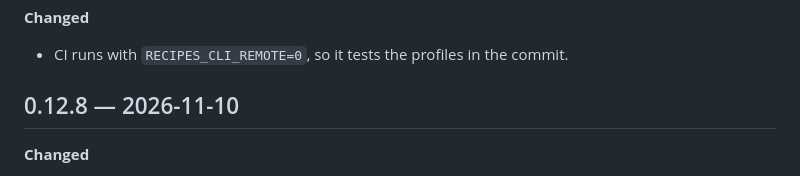
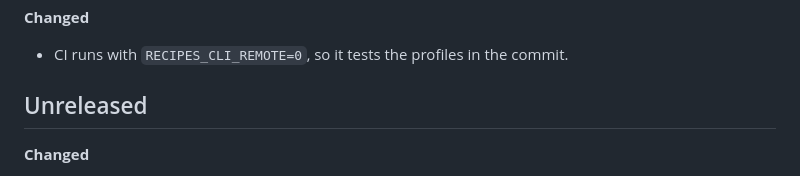
Before and after one commit to ai-automation-tools/ai-automation-recipes, a Markdown page: docs/CHANGELOG.md, the part around one of its changes. Rendered like a GitHub page.

Commit message:
Changelog: give the 2026-10-22 entry its Unreleased heading back
The 0.12.8 entry was added by relabelling an older "## Unreleased"
heading, so 0.12.8 appeared twice. Also restores the blank line the
changelog merge dropped before "## Unreleased — 2026-11-10".

Co-Authored-By: Claude Opus 5.5 <noreply@anthropic.com>

```diff
--- a/docs/CHANGELOG.md
+++ b/docs/CHANGELOG.md
@@ -191,7 +192,7 @@ Entries that came off the [roadmap](ROADMAP.md) say which phase in italics. Reci
 
 **Changed**
 - CI runs with `RECIPES_CLI_REMOTE=0`, so it tests the profiles in the commit.
-## 0.12.8 — 2026-11-10
+## Unreleased
 
 **Changed**
 - 2026-10-22: the org layout standard. The agent rules moved from `CLAUDE.md` to `AGENTS.md`, which
```
Also changed, not shown: other parts of docs/CHANGELOG.md (+1 -0 lines).
